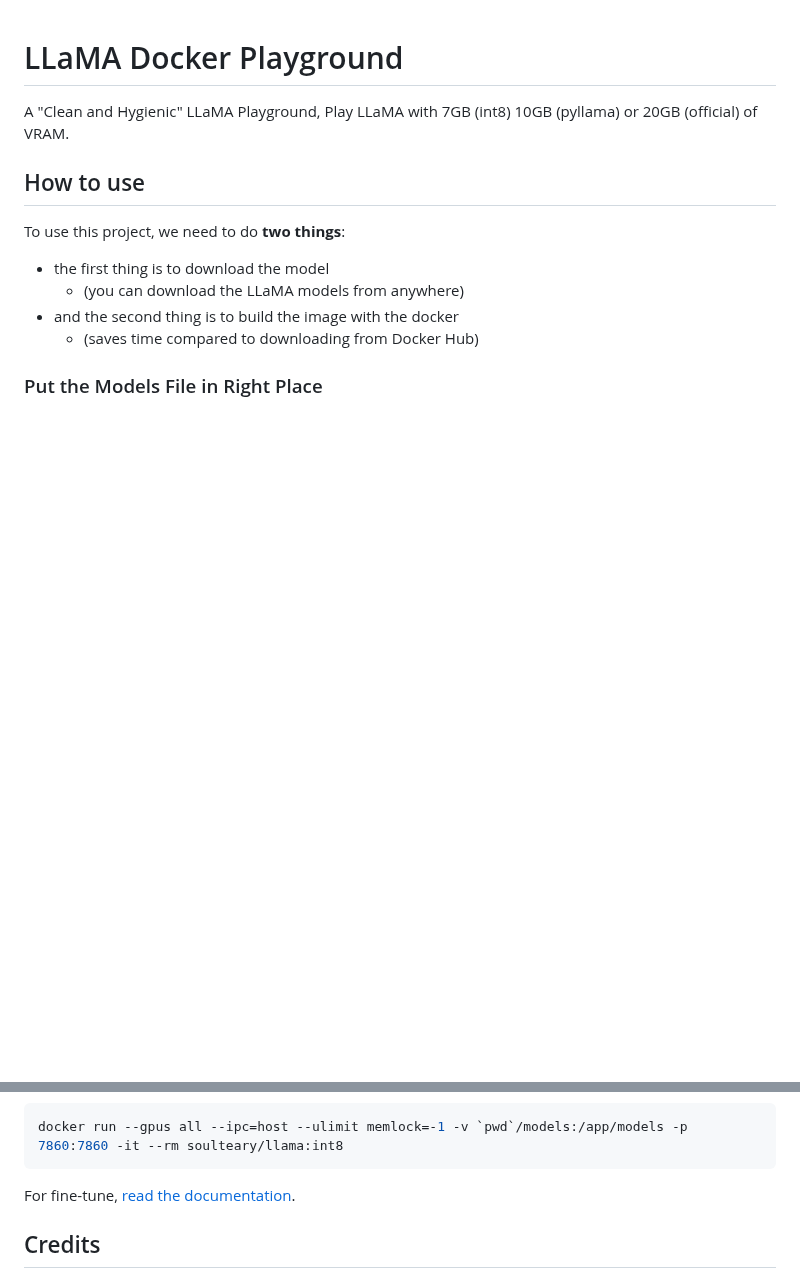
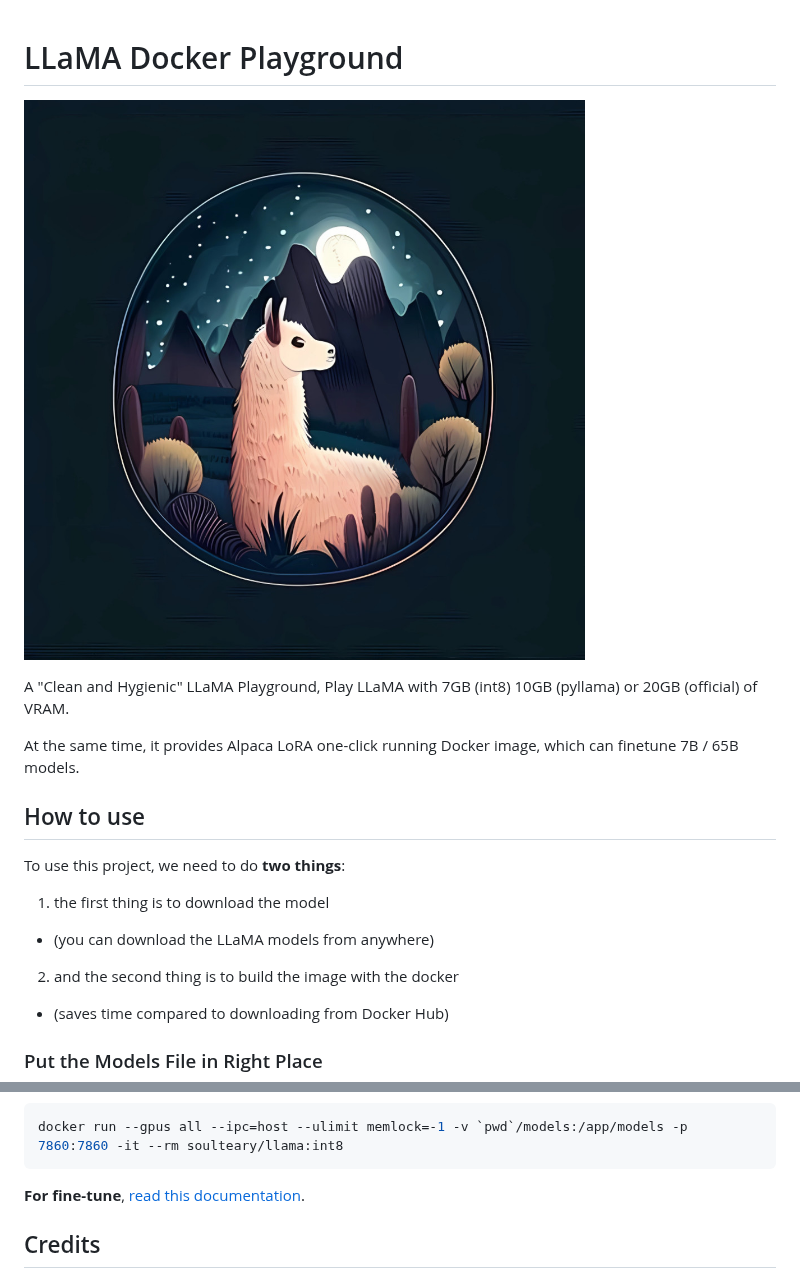
Before and after one commit to meta-llama/llama, a Markdown page: README.md, 2 parts joined by grey strips. GitHub-like rendering; pictures changed too: assets/llama.jpg (added); blank space fills up the shorter version.

Commit message:
docs: update description

````diff
--- a/README.md
+++ b/README.md
@@ -1,14 +1,18 @@
 # LLaMA Docker Playground
 
+![](./assets/llama.jpg)
+
 A "Clean and Hygienic" LLaMA Playground, Play LLaMA with 7GB (int8) 10GB (pyllama) or 20GB (official) of VRAM.
+
+At the same time, it provides Alpaca LoRA one-click running Docker image, which can finetune 7B / 65B models.
 
 ## How to use
 
 To use this project, we need to do **two things**:
 
-- the first thing is to download the model
+1. the first thing is to download the model
   - (you can download the LLaMA models from anywhere)
-- and the second thing is to build the image with the docker
+2. and the second thing is to build the image with the docker
   - (saves time compared to downloading from Docker Hub)
 
 ### Put the Models File in Right Place
@@ -94,7 +98,7 @@ For **the minimum memory** requirements (7B almost 7.12GB) docker images, use th
 docker run --gpus all --ipc=host --ulimit memlock=-1 -v `pwd`/models:/app/models -p 7860:7860 -it --rm soulteary/llama:int8
 ```
 
-For fine-tune, [read the documentation](https://soulteary.com/2023/03/25/model-finetuning-on-llama-65b-large-model-using-docker-and-alpaca-lora.html).
+**For fine-tune**, [read this documentation](https://soulteary.com/2023/03/25/model-finetuning-on-llama-65b-large-model-using-docker-and-alpaca-lora.html).
 
 
 ## Credits
````
